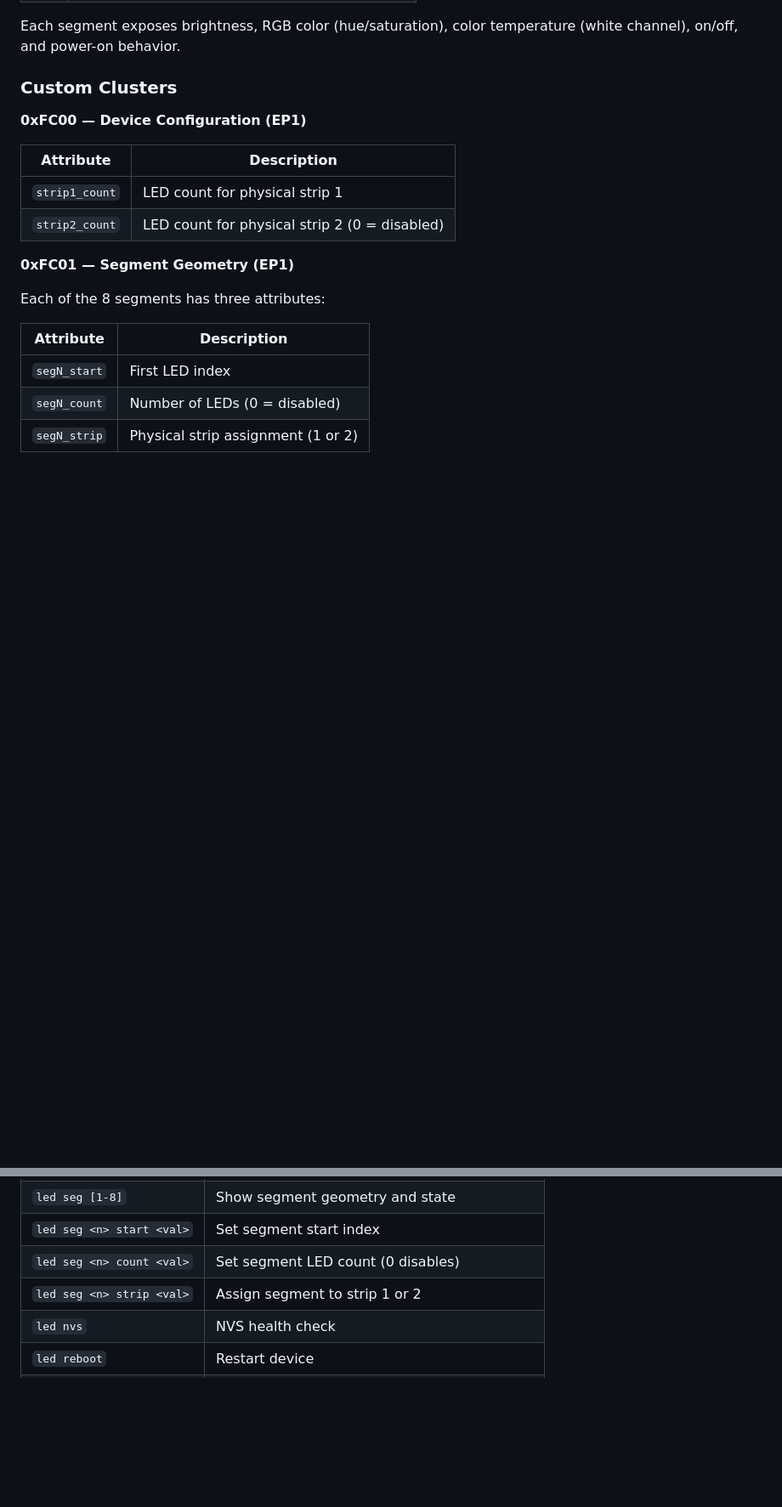
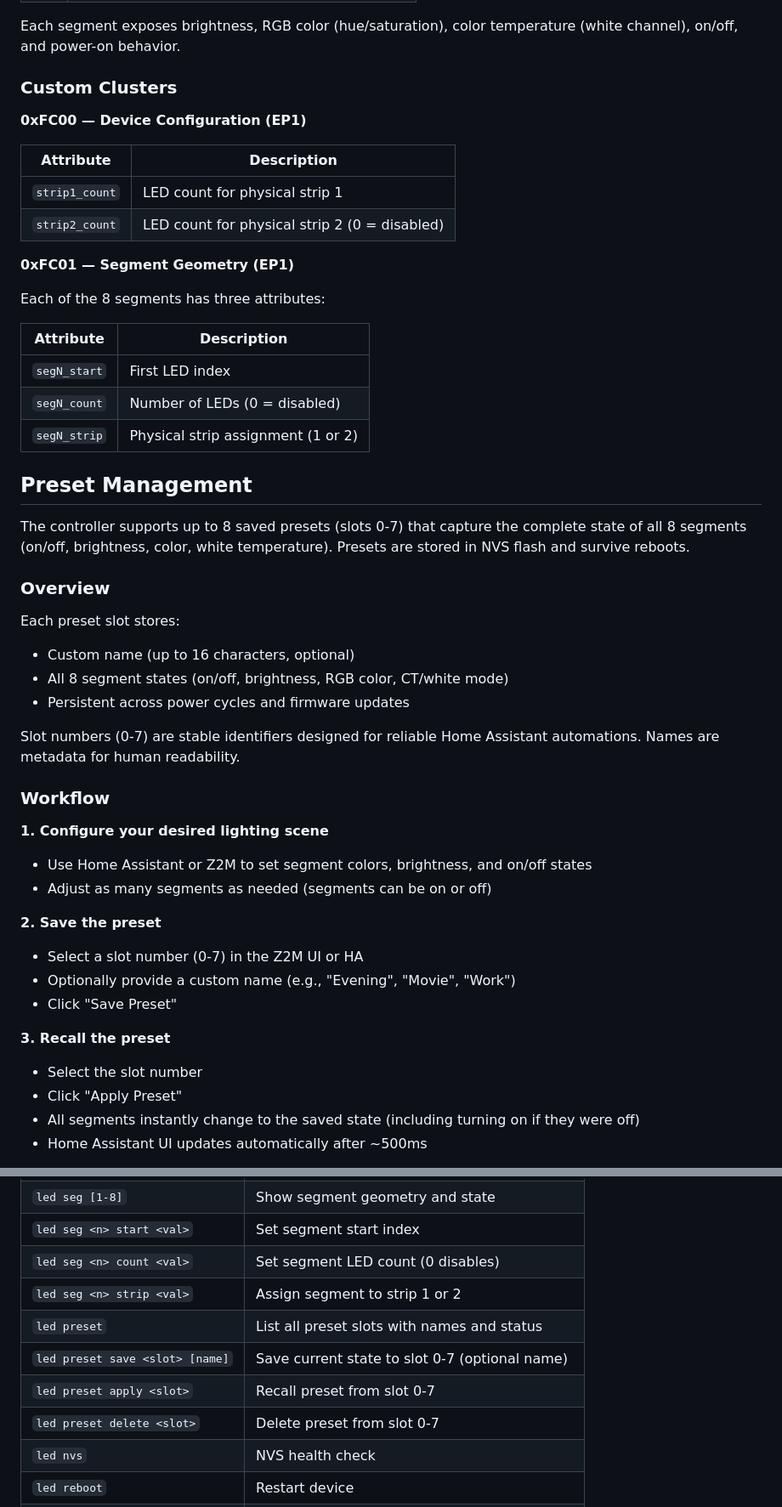
Before and after one commit to ShaunPCcom/zigbee-LED-ESP32-controller, a Markdown page: README.md, 2 parts joined by grey strips. Shown at 85% size. Rendered like a GitHub page; blank space fills up the shorter version.

```diff
--- a/README.md
+++ b/README.md
@@ -79,3 +79,33 @@ Each of the 8 segments has three attributes:
 | `segN_count` | Number of LEDs (0 = disabled) |
 | `segN_strip` | Physical strip assignment (1 or 2) |
 
+## Preset Management
+
+The controller supports up to 8 saved presets (slots 0-7) that capture the complete state of all 8 segments (on/off, brightness, color, white temperature). Presets are stored in NVS flash and survive reboots.
+
+### Overview
+
+Each preset slot stores:
+- Custom name (up to 16 characters, optional)
+- All 8 segment states (on/off, brightness, RGB color, CT/white mode)
+- Persistent across power cycles and firmware updates
+
+Slot numbers (0-7) are stable identifiers designed for reliable Home Assistant automations. Names are metadata for human readability.
+
+### Workflow
+
+**1. Configure your desired lighting scene**
+- Use Home Assistant or Z2M to set segment colors, brightness, and on/off states
+- Adjust as many segments as needed (segments can be on or off)
+
+**2. Save the preset**
+- Select a slot number (0-7) in the Z2M UI or HA
+- Optionally provide a custom name (e.g., "Evening", "Movie", "Work")
+- Click "Save Preset"
+
+**3. Recall the preset**
+- Select the slot number
+- Click "Apply Preset"
+- All segments instantly change to the saved state (including turning on if they were off)
+- Home Assistant UI updates automatically after ~500ms
+
@@ -92,6 +266,10 @@ Connect via serial monitor (`idf.py -p /dev/ttyACM0 monitor`). All commands are
 | `led seg <n> start <val>` | Set segment start index |
 | `led seg <n> count <val>` | Set segment LED count (0 disables) |
 | `led seg <n> strip <val>` | Assign segment to strip 1 or 2 |
+| `led preset` | List all preset slots with names and status |
+| `led preset save <slot> [name]` | Save current state to slot 0-7 (optional name) |
+| `led preset apply <slot>` | Recall preset from slot 0-7 |
+| `led preset delete <slot>` | Delete preset from slot 0-7 |
 | `led nvs` | NVS health check |
 | `led reboot` | Restart device |
 | `led repair` | Zigbee network reset (keeps config) |
```
Also changed, not shown: other parts of README.md (+144 -0 lines).
